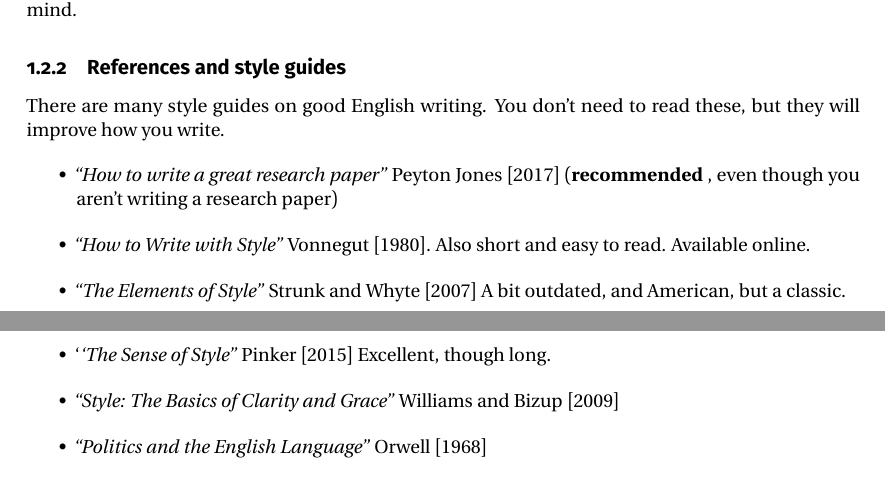
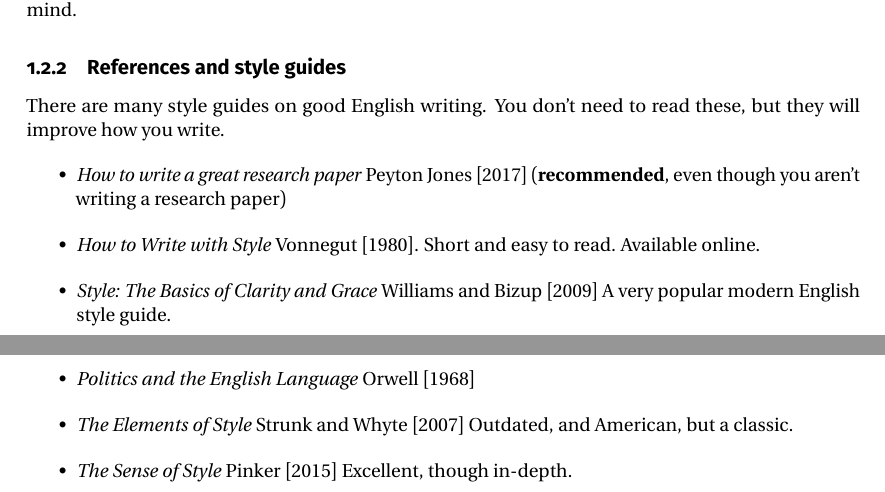
Before and after one commit to johnhw/l4template, a LaTeX thesis (l4proj.tex, which reads l4proj.cls): two parts of pages 4 and 5 of 15, joined at a grey line, cut so that both start at the same text. Compiled offline with pdfLaTeX.

Commit message:
Updated listings

```diff
--- a/l4proj.cls
+++ b/l4proj.cls
@@ -32,8 +32,12 @@
 \usepackage{parskip}
 \usepackage{listings}
 
+\usepackage[titles]{tocloft}
+
+\renewcommand{\cftdot}{}
+
 % from: https://gist.github.com/FelipeCortez/10729134
-\definecolor{bluekeywords}{rgb}{0.13, 0.19, 1}
+\definecolor{bluekeywords}{rgb}{0.13, 0.19, 0.7}
 \definecolor{greencomments}{rgb}{0.1, 0.5, 0.2}
 \definecolor{redstrings}{rgb}{0.8, 0.15, 0.1}
 \definecolor{graynumbers}{rgb}{0.5, 0.5, 0.5}
@@ -71,7 +75,7 @@
 \usepackage[T1]{fontenc}
 \usepackage{FiraMono}
 \usepackage[sfdefault,scaled=.85]{FiraSans}
-\usepackage{newtxsf}
+%\usepackage{newtxsf}
 
 \ifpdf
 \usepackage[pdftex]{graphicx}
--- a/l4proj.tex
+++ b/l4proj.tex
@@ -122,19 +122,19 @@ read these, but they will improve how you write.
 
 \begin{itemize}
 \item
-  \emph{``How to write a great research paper''} \cite{Pey17} (\textbf{recommended
-  }, even though you aren't writing a research paper)
+  \emph{How to write a great research paper} \cite{Pey17} (\textbf{recommended}, even though you aren't writing a research paper)
 \item
-\emph{``How to Write with Style''} \cite{Von80}. Also short and easy to read. Available online.
+\emph{How to Write with Style} \cite{Von80}. Short and easy to read. Available online.
 \item
-\emph{``The Elements of Style''} \cite{StrWhi07} A bit outdated, and
+\emph{Style: The Basics of Clarity and Grace} \cite{Wil09} A very popular modern English style guide.
+\item
+\emph{Politics and the English Language} \cite{Orw68}
+\item
+\emph{The Elements of Style} \cite{StrWhi07} Outdated, and
   American, but a classic.
 \item
-  `\emph{`The Sense of Style''} \cite{Pin15} Excellent, though long.
-\item
-\emph{``Style: The Basics of Clarity and Grace''} \cite{Wil09}
-\item
-\emph{``Politics and the English Language''} \cite{Orw68}
+  \emph{The Sense of Style} \cite{Pin15} Excellent, though in-depth.
+
 
 \end{itemize}
 %%%%%%%%%%%%%%%%%%%%%%%%%%%%%%%%%%%%%%
```
Also changed, not shown: l4proj.pdf, l4proj.tex (8 more changed lines), 1 other file.
